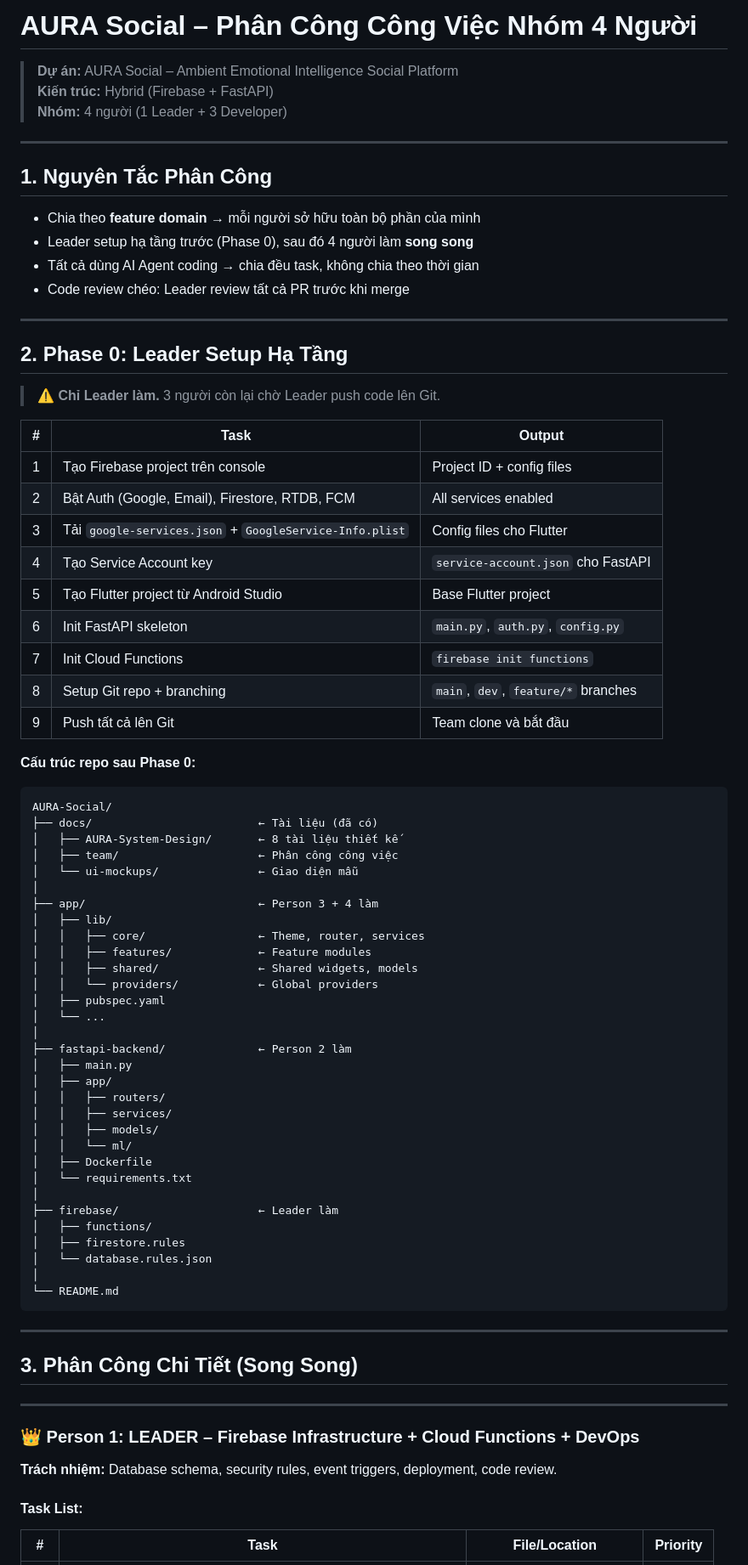
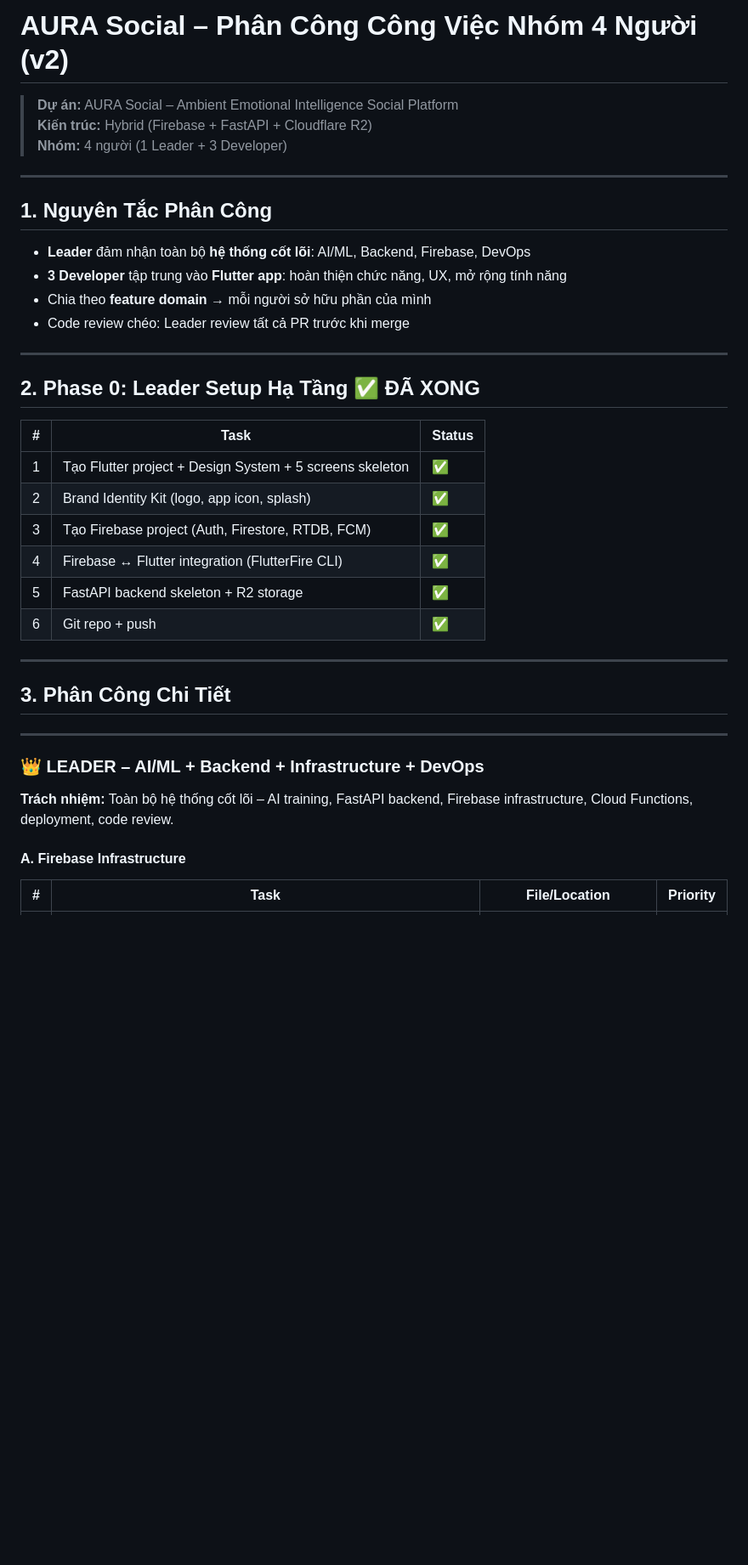
Before and after one commit to Kandesfx/AURA-Social, a Markdown page: docs/team/PHAN-CONG-CONG-VIEC.md, the part around one of its changes. Shown at 85% size. Rendered like a GitHub page; blank space fills up the shorter version.

````diff
--- a/docs/team/PHAN-CONG-CONG-VIEC.md
+++ b/docs/team/PHAN-CONG-CONG-VIEC.md
@@ -1,82 +1,42 @@
-# AURA Social – Phân Công Công Việc Nhóm 4 Người
+# AURA Social – Phân Công Công Việc Nhóm 4 Người (v2)
 
 > **Dự án:** AURA Social – Ambient Emotional Intelligence Social Platform
-> **Kiến trúc:** Hybrid (Firebase + FastAPI)
+> **Kiến trúc:** Hybrid (Firebase + FastAPI + Cloudflare R2)
 > **Nhóm:** 4 người (1 Leader + 3 Developer)
 
 ---
 
 ## 1. Nguyên Tắc Phân Công
 
-- Chia theo **feature domain** → mỗi người sở hữu toàn bộ phần của mình
-- Leader setup hạ tầng trước (Phase 0), sau đó 4 người làm **song song**
-- Tất cả dùng AI Agent coding → chia đều task, không chia theo thời gian
+- **Leader** đảm nhận toàn bộ **hệ thống cốt lõi**: AI/ML, Backend, Firebase, DevOps
+- **3 Developer** tập trung vào **Flutter app**: hoàn thiện chức năng, UX, mở rộng tính năng
+- Chia theo **feature domain** → mỗi người sở hữu phần của mình
 - Code review chéo: Leader review tất cả PR trước khi merge
 
 ---
 
-## 2. Phase 0: Leader Setup Hạ Tầng
+## 2. Phase 0: Leader Setup Hạ Tầng ✅ ĐÃ XONG
 
-> ⚠️ **Chỉ Leader làm.** 3 người còn lại chờ Leader push code lên Git.
-
-| # | Task | Output |
+| # | Task | Status |
 |---|---|---|
-| 1 | Tạo Firebase project trên console | Project ID + config files |
-| 2 | Bật Auth (Google, Email), Firestore, RTDB, FCM | All services enabled |
-| 3 | Tải `google-services.json` + `GoogleService-Info.plist` | Config files cho Flutter |
-| 4 | Tạo Service Account key | `service-account.json` cho FastAPI |
-| 5 | Tạo Flutter project từ Android Studio | Base Flutter project |
-| 6 | Init FastAPI skeleton | `main.py`, `auth.py`, `config.py` |
-| 7 | Init Cloud Functions | `firebase init functions` |
-| 8 | Setup Git repo + branching | `main`, `dev`, `feature/*` branches |
-| 9 | Push tất cả lên Git | Team clone và bắt đầu |
-
-**Cấu trúc repo sau Phase 0:**
-```
-AURA-Social/
-├── docs/                         ← Tài liệu (đã có)
-│   ├── AURA-System-Design/       ← 8 tài liệu thiết kế
-│   ├── team/                     ← Phân công công việc
-│   └── ui-mockups/               ← Giao diện mẫu
-│
-├── app/                          ← Person 3 + 4 làm
-│   ├── lib/
-│   │   ├── core/                 ← Theme, router, services
-│   │   ├── features/             ← Feature modules
-│   │   ├── shared/               ← Shared widgets, models
-│   │   └── providers/            ← Global providers
-│   ├── pubspec.yaml
-│   └── ...
-│
-├── fastapi-backend/              ← Person 2 làm
-│   ├── main.py
-│   ├── app/
-│   │   ├── routers/
-│   │   ├── services/
-│   │   ├── models/
-│   │   └── ml/
-│   ├── Dockerfile
-│   └── requirements.txt
-│
-├── firebase/                     ← Leader làm
-│   ├── functions/
-│   ├── firestore.rules
-│   └── database.rules.json
-│
-└── README.md
-```
+| 1 | Tạo Flutter project + Design System + 5 screens skeleton | ✅ |
+| 2 | Brand Identity Kit (logo, app icon, splash) | ✅ |
+| 3 | Tạo Firebase project (Auth, Firestore, RTDB, FCM) | ✅ |
+| 4 | Firebase ↔ Flutter integration (FlutterFire CLI) | ✅ |
+| 5 | FastAPI backend skeleton + R2 storage | ✅ |
+| 6 | Git repo + push | ✅ |
 
 ---
 
-## 3. Phân Công Chi Tiết (Song Song)
+## 3. Phân Công Chi Tiết
 
 ---
 
-### 👑 Person 1: LEADER – Firebase Infrastructure + Cloud Functions + DevOps
+### 👑 LEADER – AI/ML + Backend + Infrastructure + DevOps
 
-**Trách nhiệm:** Database schema, security rules, event triggers, deployment, code review.
+**Trách nhiệm:** Toàn bộ hệ thống cốt lõi – AI training, FastAPI backend, Firebase infrastructure, Cloud Functions, deployment, code review.
 
-#### Task List:
+#### A. Firebase Infrastructure
 
 | # | Task | File/Location | Priority |
 |---|---|---|---|
````
Also changed, not shown: other parts of docs/team/PHAN-CONG-CONG-VIEC.md (+194 -155 lines).
